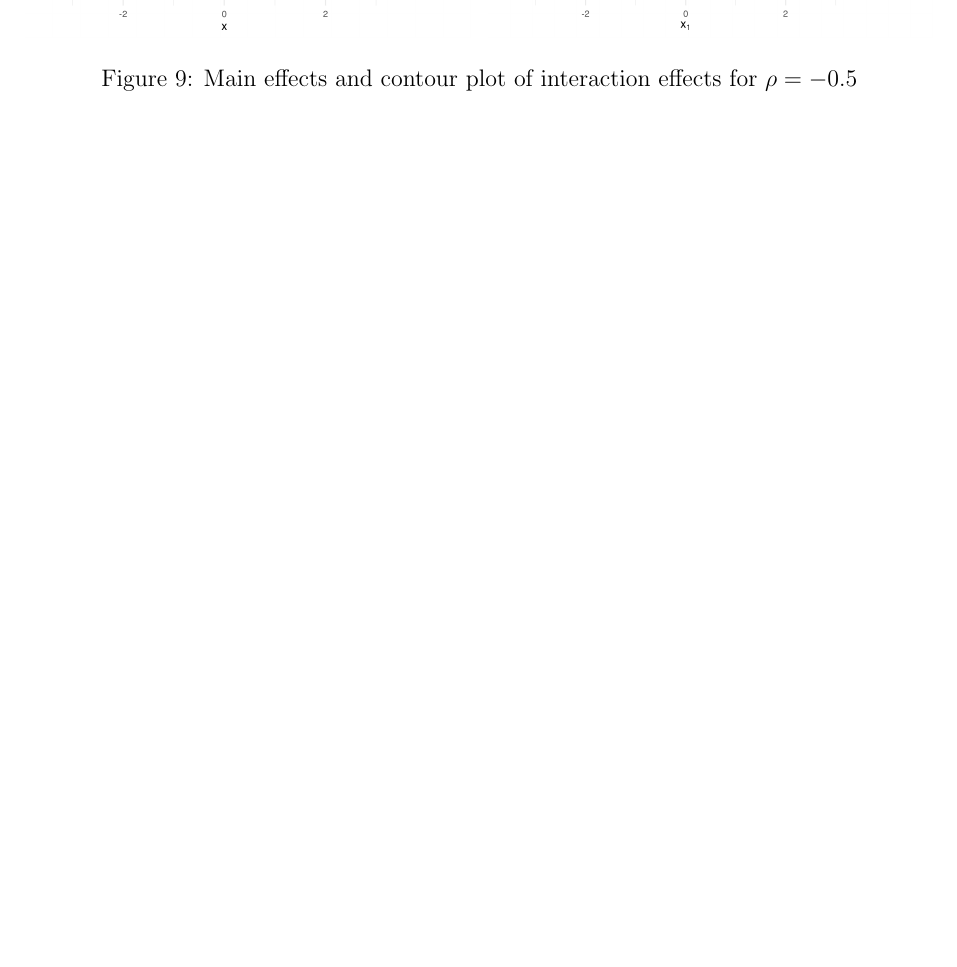
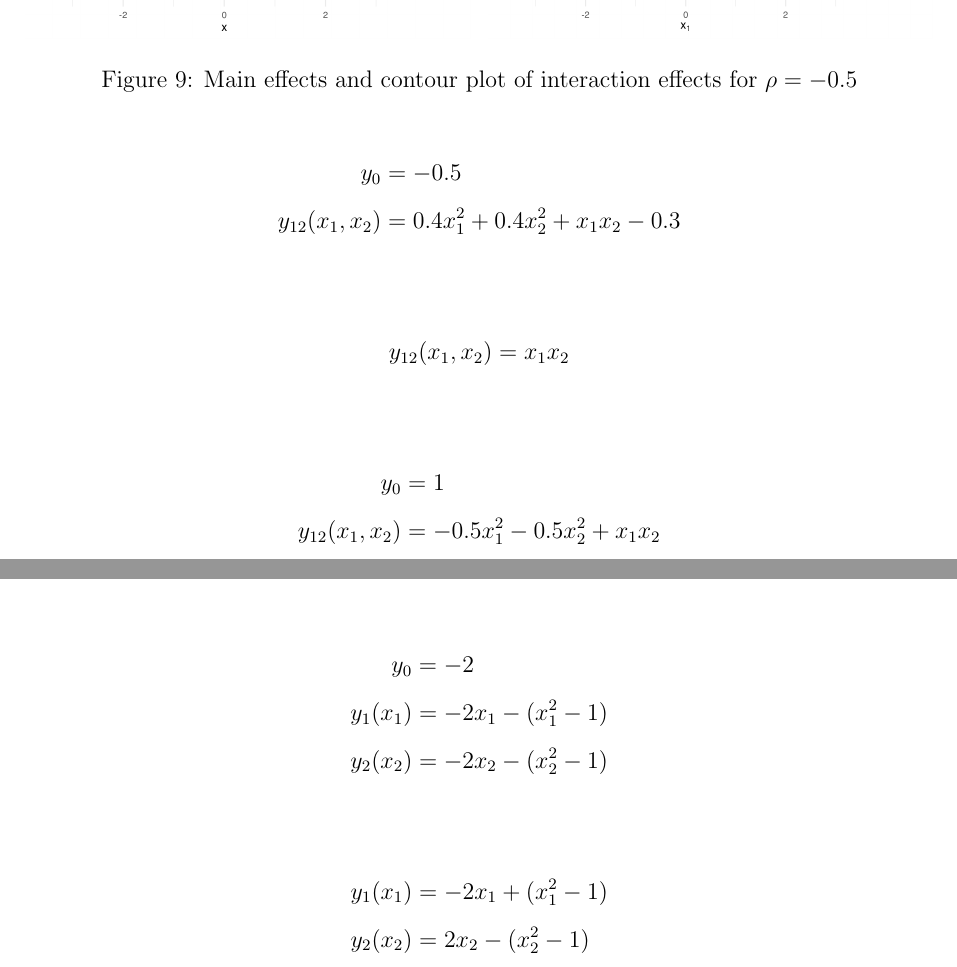
Before and after one commit to juliet-fleischer/fANOVA_decomposition, a LaTeX thesis (thesis.tex, which reads chapters/experiment.tex): part of page 37 of 51 before the commit and two parts of pages 37 and 39 of 52 after it, the two joined at a grey line, cut so that both start at the same text, the shorter picture padded with empty space. Compiled offline with pdfLaTeX.

Commit message:
zwischenstand

```diff
--- a/chapters/experiment.tex
+++ b/chapters/experiment.tex
@@ -168,6 +156,11 @@ In \autoref{fig:interaction_rho_neg05} we set $\rho = -0.5$, while in \autoref{f
     \caption{Main effects and contour plot of interaction effects for $\rho = -0.5$}
     \label{fig:interaction_rho_neg05}
 \end{figure}
+\begin{align*}
+y_0 &= -0.5 \\[3pt]
+y_{12}(x_1,x_2) &= 0.4x_1^2 + 0.4x_2^2 + x_1x_2 - 0.3
+\end{align*}
+
 
 \begin{figure}[htpb]
     \centering
@@ -183,6 +176,10 @@ In \autoref{fig:interaction_rho_neg05} we set $\rho = -0.5$, while in \autoref{f
     \caption{Main effects and contour plot of interaction effects for $\rho = 0$}
     \label{fig:interaction_rho_0}
 \end{figure}
+\begin{align*}
+y_{12}(x_1,x_2) &= x_1x_2
+\end{align*}
+
 
 \begin{figure}[htpb]
     \centering
@@ -198,6 +195,11 @@ In \autoref{fig:interaction_rho_neg05} we set $\rho = -0.5$, while in \autoref{f
     \caption{Main effects and contour plot of interaction effects for $\rho = 1$}
     \label{fig:interaction_rho_1}
 \end{figure}
+\begin{align*}
+y_0 &= 1 \\[3pt]
+y_{12}(x_1,x_2) &= -0.5x_1^2 - 0.5x_2^2 + x_1x_2
+\end{align*}
+
 
 \subsubsection*{Scenario: Mixed, only main}
 Following, we study the main effects of two-degree polynomials, which allow for effects of linear and quadratic nature:
@@ -239,3 +241,13 @@ Lastly, in the lower right we have cases where we have again within variable sig
     \caption{Main effects and contour plot of different coefficients for mixed main effects.}
     \label{fig:mixed_rho_0}
 \end{figure}
+\begin{align*}
+y_0 &= -2 \\[3pt]
+y_1(x_1) &= -2x_1 - (x_1^2 - 1) \\[3pt]
+y_2(x_2) &= -2x_2 - (x_2^2 - 1)
+\end{align*}
+
+\begin{align*}
+y_1(x_1) &= -2x_1 + (x_1^2 - 1) \\[3pt]
+y_2(x_2) &= 2x_2 - (x_2^2 - 1)
+\end{align*}
```
Also changed, not shown: thesis.pdf, chapters/experiment.tex (38 more changed lines), 7 other files.
